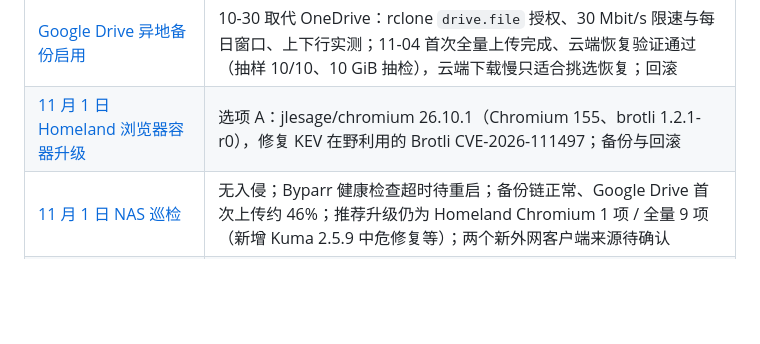
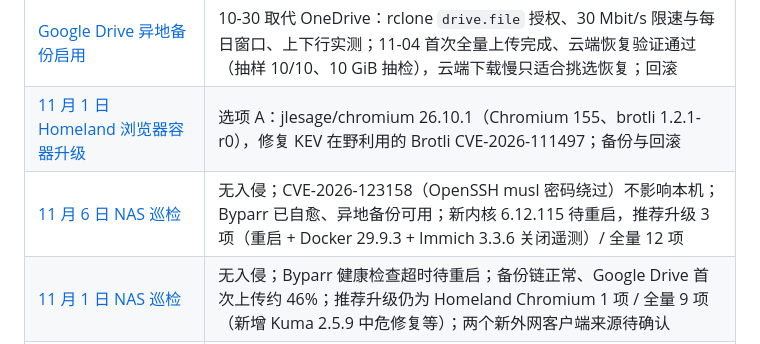
Before and after one commit to jds5/nas, a Markdown page: README.md, the part around the change. Rendered like a GitHub page; blank space fills up the shorter version.

Commit message:
记录11月6日NAS巡检：无入侵，CVE-2026-123158不影响本机，推荐重启生效新内核并升级Docker与Immich
Co-Authored-By: Claude Opus 5.5 <noreply@anthropic.com>

```diff
--- a/README.md
+++ b/README.md
@@ -12,6 +12,7 @@
 | [10 月 30 日遗留事项处理](docs/operations/2026-10-30-遗留事项处理.md) | 开机等待 LAN 地址再启动 Docker、删除 PG14 旧目录、用户逐项决定；移除 3 条未记录的 UFW 放行规则（含旧 IPv6 前缀全端口放行） |
 | [Google Drive 异地备份启用](docs/operations/2026-10-30-Google-Drive异地备份启用.md) | 10-30 取代 OneDrive：rclone `drive.file` 授权、30 Mbit/s 限速与每日窗口、上下行实测；11-04 首次全量上传完成、云端恢复验证通过（抽样 10/10、10 GiB 抽检），云端下载慢只适合挑选恢复；回滚 |
 | [11 月 1 日 Homeland 浏览器容器升级](docs/operations/2026-11-01-Homeland浏览器容器升级.md) | 选项 A：jlesage/chromium 26.10.1（Chromium 155、brotli 1.2.1-r0），修复 KEV 在野利用的 Brotli CVE-2026-111497；备份与回滚 |
+| [11 月 6 日 NAS 巡检](docs/operations/2026-11-06-NAS巡检.md) | 无入侵；CVE-2026-123158（OpenSSH musl 密码绕过）不影响本机；Byparr 已自愈、异地备份可用；新内核 6.12.115 待重启，推荐升级 3 项（重启 + Docker 29.9.3 + Immich 3.3.6 关闭遥测）/ 全量 12 项 |
 | [11 月 1 日 NAS 巡检](docs/operations/2026-11-01-NAS巡检.md) | 无入侵；Byparr 健康检查超时待重启；备份链正常、Google Drive 首次上传约 46%；推荐升级仍为 Homeland Chromium 1 项 / 全量 9 项（新增 Kuma 2.5.9 中危修复等）；两个新外网客户端来源待确认 |
 | [10 月 29 日 NAS 巡检](docs/operations/2026-10-29-NAS巡检.md) | 升级重启后首次巡检：fail2ban 生效、无入侵；服务与备份正常；KEV 新增 Brotli CVE，推荐升级 Homeland Chromium 容器 1 项 / 全量 5 项；开机端口竞争与异地备份仍待处理 |
 | [10 月 28 日推荐升级与问题处理](docs/operations/2026-10-28-NAS推荐升级与问题处理.md) | 推荐 + 全量升级：OpenList 4.2.9、Immich 数据库迁至 PG17.11、Jellyfin 12.4、Node 24（网页终端 / Homeland / Stock）、Kuma、Valkey、Redis、ARR、BaiduPCS-Rust 2.3.3、Docker 29.9.2；fail2ban 启用；OneDrive 同步停用；误删 3 个匿名卷 |
```
Also changed, not shown: docs/operations/2026-11-06-NAS巡检.md (added, +126 -0 lines).
